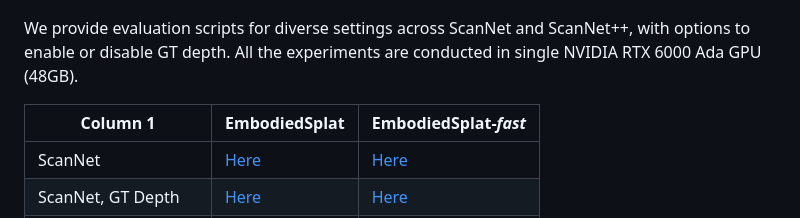
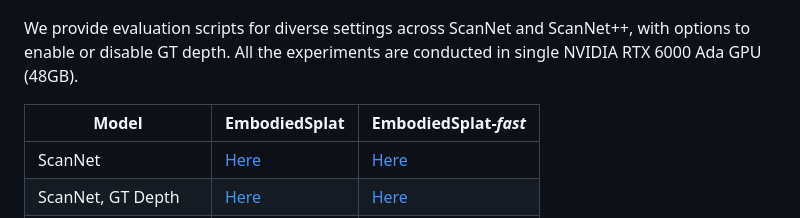
Before and after one commit to 0nandon/EmbodiedSplat, a Markdown page: README.md, the part around the change. GitHub-like rendering.

```diff
--- a/README.md
+++ b/README.md
@@ -125,7 +125,7 @@ Once you run the above command, two folders must be produced:
 
 We provide evaluation scripts for diverse settings across ScanNet and ScanNet++, with options to enable or disable GT depth. All the experiments are conducted in single NVIDIA RTX 6000 Ada GPU (48GB).
 
-| Column 1 | EmbodiedSplat | EmbodiedSplat-*fast* |
+| Model | EmbodiedSplat | EmbodiedSplat-*fast* |
 | -------- | -------- | -------- |
 | ScanNet    |    [Here](documents/embodiedsplat_scannet.md)      |     [Here](documents/embodiedsplat_fast_scannet.md)      |
 | ScanNet, GT Depth    |     [Here](documents/embodiedsplat_scannet_gtdepth.md)     |    [Here](documents/embodiedsplat_fast_scannet_gtdepth.md)      |
```
